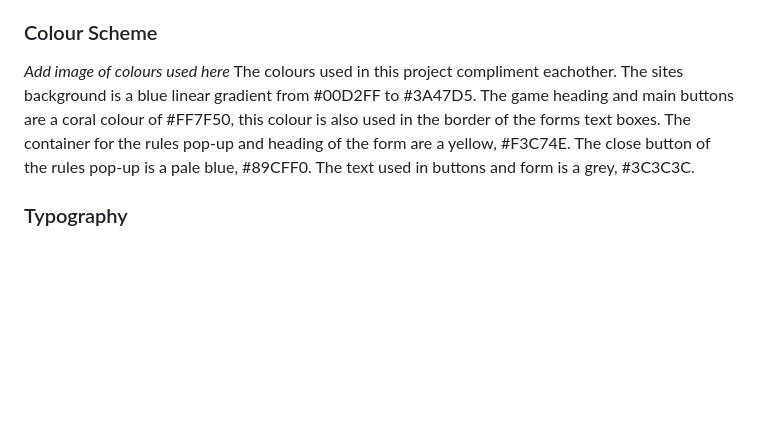
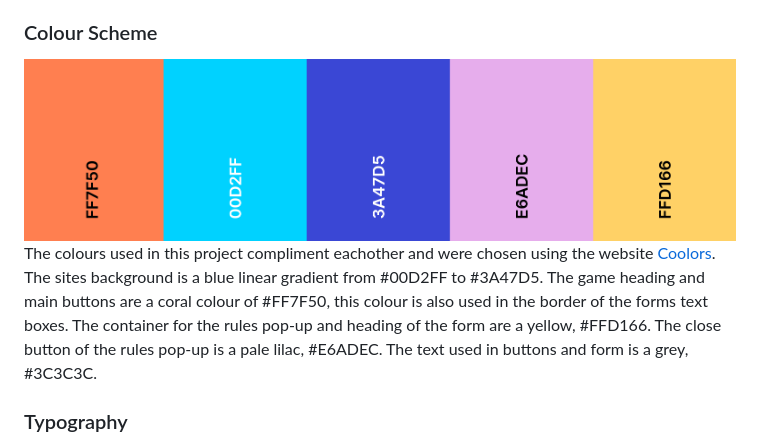
Before and after one commit to AmyDelaney94/X_vs_O, a Markdown page: README.md, the part around the change. GitHub-like rendering; pictures changed too: assets/screenshots/XvsOcolourscheme.png (added); blank space fills up the shorter version.

Commit message:
Add colour section to Readme file

```diff
--- a/README.md
+++ b/README.md
@@ -60,8 +60,8 @@ The deployed website can be found <a href="https://amydelaney94.github.io/X_vs_O
 
 <!-- TOC --><a name="colour-scheme"></a>
 ### Colour Scheme
-*Add image of colours used here*
-The colours used in this project compliment eachother. The sites background is a blue linear gradient from #00D2FF to #3A47D5. The game heading and main buttons are a coral colour of #FF7F50, this colour is also used in the border of the forms text boxes. The container for the rules pop-up and heading of the form are a yellow, #F3C74E. The close button of the rules pop-up is a pale blue, #89CFF0. The text used in buttons and form is a grey, #3C3C3C.
+<img src="assets/screenshots/XvsOcolourscheme.png" alt="Image of colour pallete used">
+The colours used in this project compliment eachother and were chosen using the website <a href="https://coolors.co/">Coolors</a>. The sites background is a blue linear gradient from #00D2FF to #3A47D5. The game heading and main buttons are a coral colour of #FF7F50, this colour is also used in the border of the forms text boxes. The container for the rules pop-up and heading of the form are a yellow, #FFD166. The close button of the rules pop-up is a pale lilac, #E6ADEC. The text used in buttons and form is a grey, #3C3C3C.
 
 <!-- TOC --><a name="typography"></a>
 ### Typography
```
